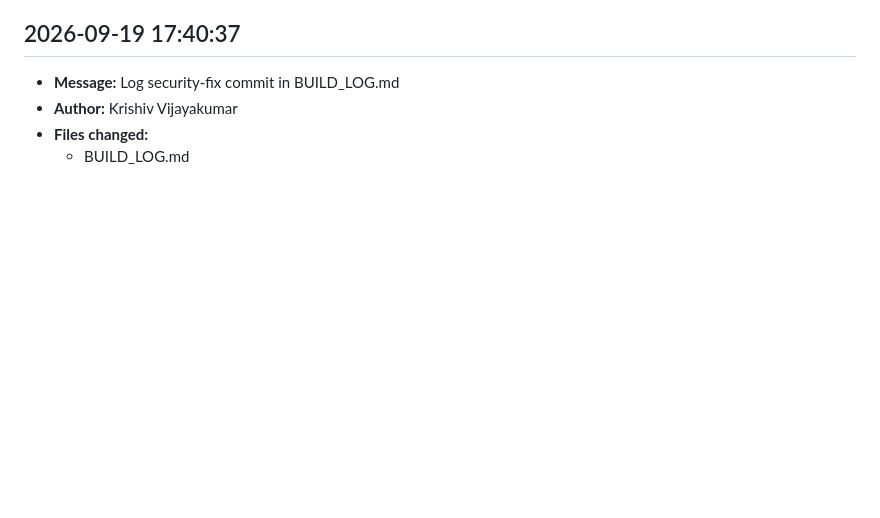
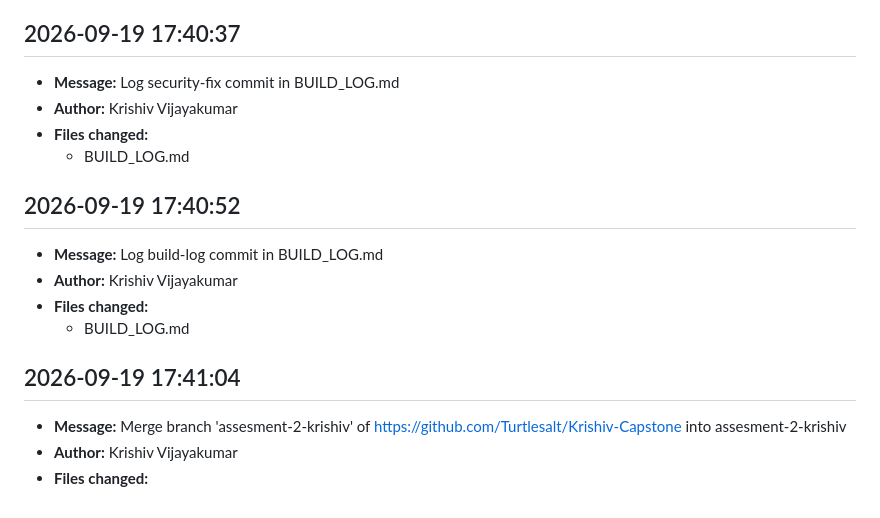
Before and after one commit to Turtlesalt/Krishiv-Capstone, a Markdown page: BUILD_LOG.md, the part around the change. GitHub-like rendering; blank space fills up the shorter version.

Commit message:
Merge origin/assesment-2-krishiv, resolve build-log conflict
Co-Authored-By: Claude Sonnet 5 <noreply@anthropic.com>

```diff
--- a/BUILD_LOG.md
+++ b/BUILD_LOG.md
@@ -271,3 +271,14 @@ s11## 2026-09-19 17:23:20
 - **Author:** Krishiv Vijayakumar
 - **Files changed:**
   - BUILD_LOG.md
+
+## 2026-09-19 17:40:52
+- **Message:** Log build-log commit in BUILD_LOG.md
+- **Author:** Krishiv Vijayakumar
+- **Files changed:**
+  - BUILD_LOG.md
+
+## 2026-09-19 17:41:04
+- **Message:** Merge branch 'assesment-2-krishiv' of https://github.com/Turtlesalt/Krishiv-Capstone into assesment-2-krishiv
+- **Author:** Krishiv Vijayakumar
+- **Files changed:**
```
